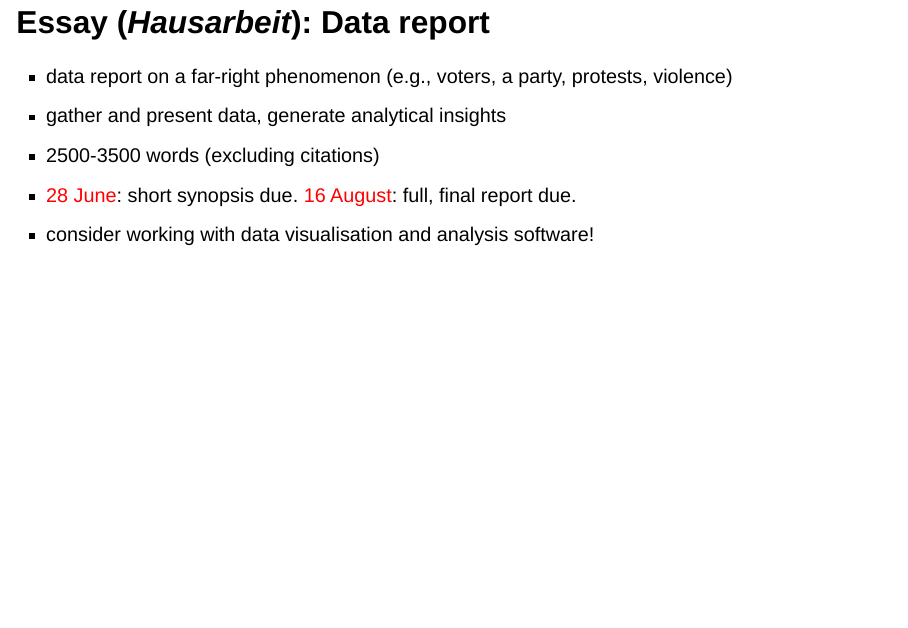
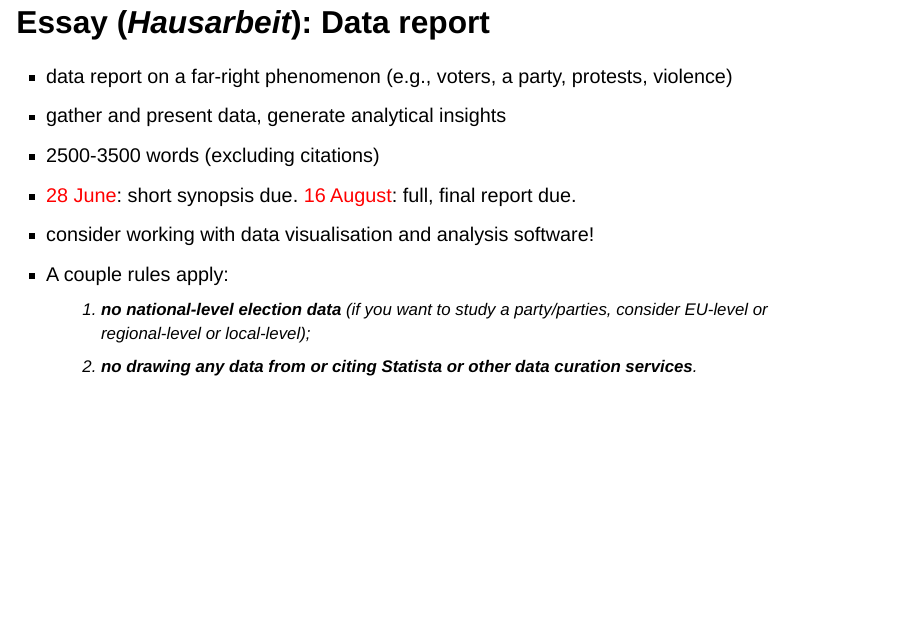
Before and after one commit to michaelczeller/course-fr, a Quarto document (slides/slides_01.qmd): page 16 of 46. Rendered offline with R 4.5, knitr and Pandoc in place of Quarto, with nearby package versions; drawn as Slidy slides in place of the format the file asks for; some code elsewhere in the file could not run offline; a font, style sheet, LaTeX package, included part or bibliography that could not be used is replaced or left out.

Commit message:
adding two assignment rules

```diff
--- a/slides/slides_01.qmd
+++ b/slides/slides_01.qmd
@@ -205,6 +205,9 @@ kable(data.frame(
 - 2500-3500 words (excluding citations)
 - [28 June]{style="color:red;"}: short synopsis due. [16 August]{style="color:red;"}: full, final report due.
 - consider working with data visualisation and analysis software!
+- A couple rules apply:
+    (1) **no national-level election data** (if you want to study a party/parties, consider EU-level or regional-level or local-level);
+    (2) **no drawing any data from or citing Statista or other data curation services**.
 
 <!-- ## Exercise (*Übungsaufgabe*) - only pedagogy students -->
 
```
Also changed, not shown: syllabus/index.qmd (+1 -1 lines), docs/search.json, 2 other files.
